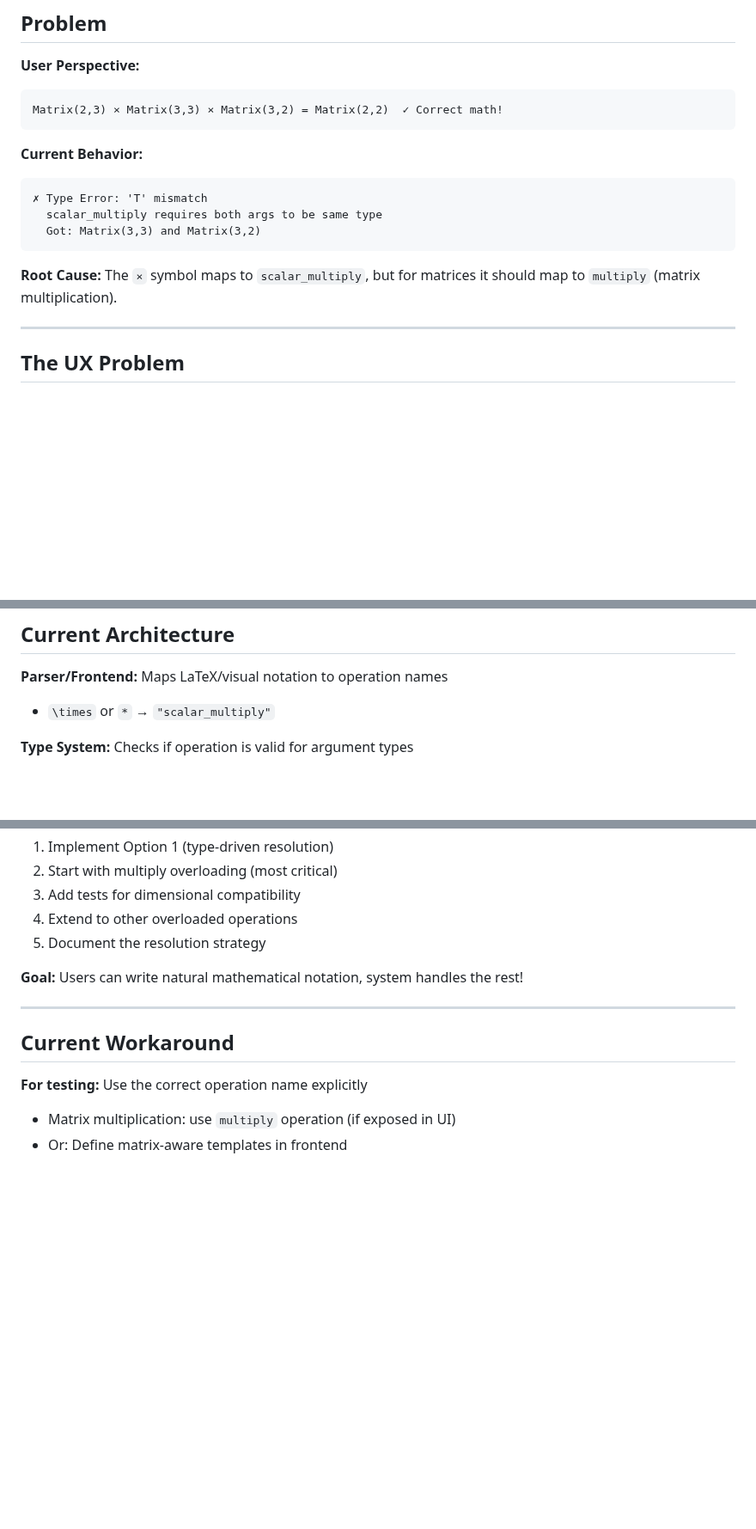
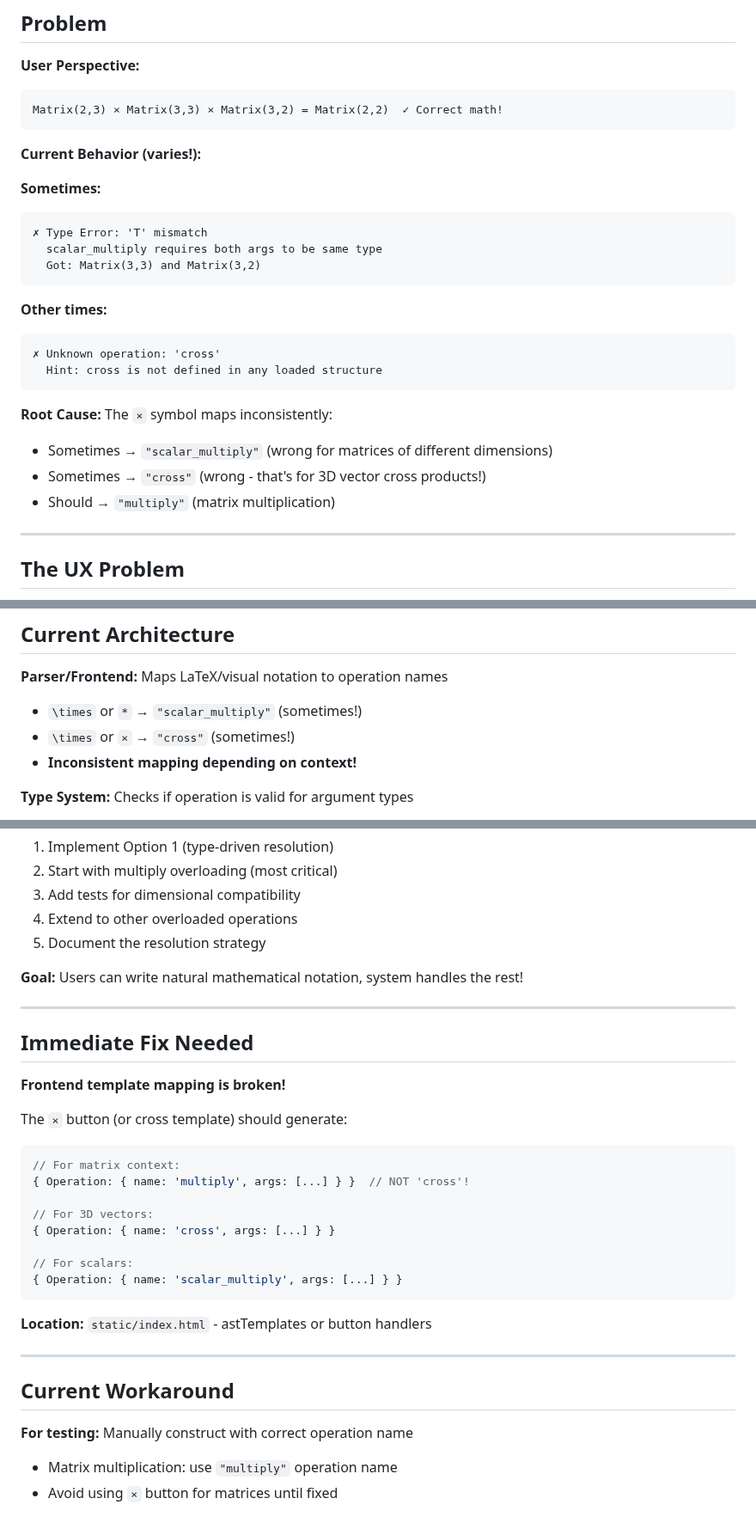
Before and after one commit to eatikrh/kleis, a Markdown page: docs/session-2024-12-09/NOTATION_OVERLOADING_ISSUE.md, 3 parts joined by grey strips. Shown at 86% size. GitHub-like rendering; blank space fills up the shorter version.

Commit message:
docs: Add immediate fix notes for notation overloading
The × button generates 'cross' operation, which is wrong for matrices.

Quick fix needed in static/index.html:
- × button should generate 'multiply' for matrix context
- 'cross' is only for 3D vector cross products

This is causing matrix multiplication to fail with 'Unknown operation' error.

Documented workaround and proper solution for next session.

````diff
--- a/docs/session-2024-12-09/NOTATION_OVERLOADING_ISSUE.md
+++ b/docs/session-2024-12-09/NOTATION_OVERLOADING_ISSUE.md
@@ -13,14 +13,25 @@
 Matrix(2,3) × Matrix(3,3) × Matrix(3,2) = Matrix(2,2)  ✓ Correct math!
 ```
 
-**Current Behavior:**
+**Current Behavior (varies!):**
+
+**Sometimes:**
 ```
 ✗ Type Error: 'T' mismatch
   scalar_multiply requires both args to be same type
   Got: Matrix(3,3) and Matrix(3,2)
 ```
 
-**Root Cause:** The `×` symbol maps to `scalar_multiply`, but for matrices it should map to `multiply` (matrix multiplication).
+**Other times:**
+```
+✗ Unknown operation: 'cross'
+  Hint: cross is not defined in any loaded structure
+```
+
+**Root Cause:** The `×` symbol maps inconsistently:
+- Sometimes → `"scalar_multiply"` (wrong for matrices of different dimensions)
+- Sometimes → `"cross"` (wrong - that's for 3D vector cross products!)
+- Should → `"multiply"` (matrix multiplication)
 
 ---
 
@@ -42,7 +53,9 @@ Matrix(2,3) × Matrix(3,3) × Matrix(3,2) = Matrix(2,2)  ✓ Correct math!
 ## Current Architecture
 
 **Parser/Frontend:** Maps LaTeX/visual notation to operation names
-- `\times` or `*` → `"scalar_multiply"`
+- `\times` or `*` → `"scalar_multiply"` (sometimes!)
+- `\times` or `×` → `"cross"` (sometimes!)
+- **Inconsistent mapping depending on context!**
 
 **Type System:** Checks if operation is valid for argument types
 - `scalar_multiply` requires `Arithmetic(T)` with `T → T → T`
@@ -277,8 +290,28 @@ If we don't implement resolution, we should:
 
 ---
 
+## Immediate Fix Needed
+
+**Frontend template mapping is broken!**
+
+The `×` button (or cross template) should generate:
+```javascript
+// For matrix context:
+{ Operation: { name: 'multiply', args: [...] } }  // NOT 'cross'!
+
+// For 3D vectors:
+{ Operation: { name: 'cross', args: [...] } }
+
+// For scalars:
+{ Operation: { name: 'scalar_multiply', args: [...] } }
+```
+
+**Location:** `static/index.html` - astTemplates or button handlers
+
+---
+
 ## Current Workaround
 
-**For testing:** Use the correct operation name explicitly
-- Matrix multiplication: use `multiply` operation (if exposed in UI)
-- Or: Define matrix-aware templates in frontend
+**For testing:** Manually construct with correct operation name
+- Matrix multiplication: use `"multiply"` operation name
+- Avoid using `×` button for matrices until fixed
````
